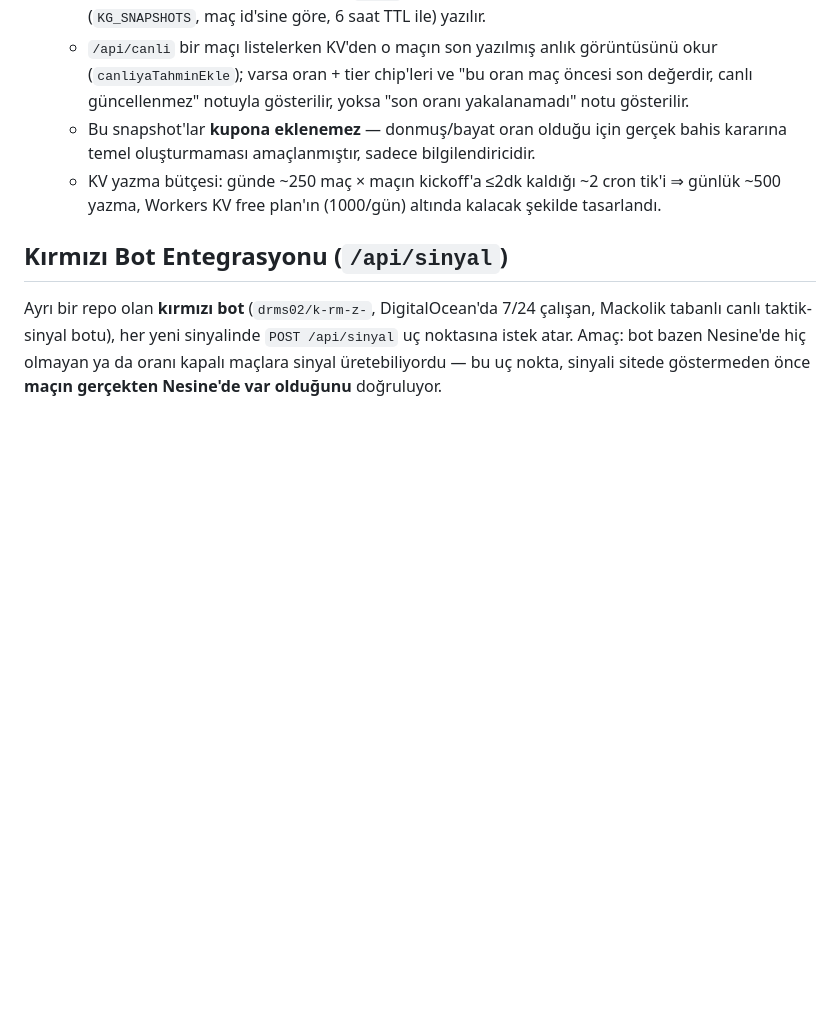
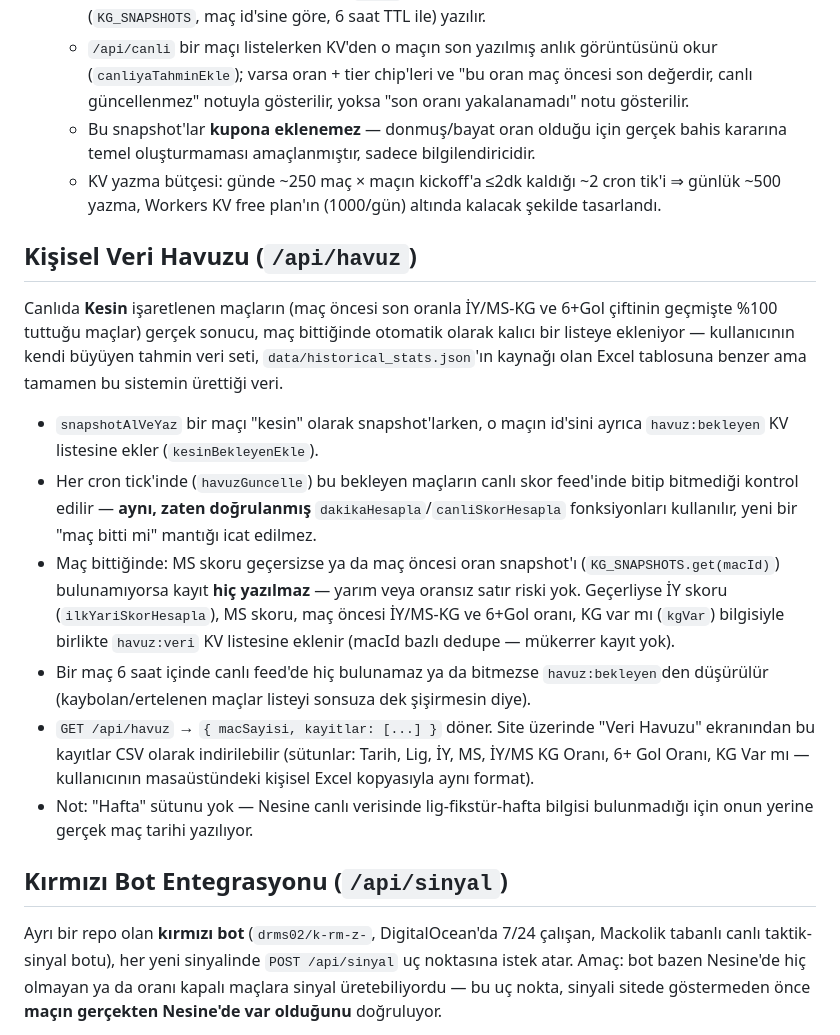
Before and after one commit to durmusesad/kg-tahmin, a Markdown page: README.md, the part around the change. GitHub-like rendering; blank space fills up the shorter version.

Commit message:
Kişisel veri havuzu özelliğini README'ye belgele

```diff
--- a/README.md
+++ b/README.md
@@ -126,6 +126,36 @@ tahminindeki gibi.
     cron tik'i ⇒ günlük ~500 yazma, Workers KV free plan'ın (1000/gün)
     altında kalacak şekilde tasarlandı.
 
+## Kişisel Veri Havuzu (`/api/havuz`)
+
+Canlıda **Kesin** işaretlenen maçların (maç öncesi son oranla İY/MS-KG ve
+6+Gol çiftinin geçmişte %100 tuttuğu maçlar) gerçek sonucu, maç bittiğinde
+otomatik olarak kalıcı bir listeye ekleniyor — kullanıcının kendi büyüyen
+tahmin veri seti, `data/historical_stats.json`'ın kaynağı olan Excel
+tablosuna benzer ama tamamen bu sistemin ürettiği veri.
+
+- `snapshotAlVeYaz` bir maçı "kesin" olarak snapshot'larken, o maçın id'sini
+  ayrıca `havuz:bekleyen` KV listesine ekler (`kesinBekleyenEkle`).
+- Her cron tick'inde (`havuzGuncelle`) bu bekleyen maçların canlı skor
+  feed'inde bitip bitmediği kontrol edilir — **aynı, zaten doğrulanmış**
+  `dakikaHesapla`/`canliSkorHesapla` fonksiyonları kullanılır, yeni bir
+  "maç bitti mi" mantığı icat edilmez.
+- Maç bittiğinde: MS skoru geçersizse ya da maç öncesi oran snapshot'ı
+  (`KG_SNAPSHOTS.get(macId)`) bulunamıyorsa kayıt **hiç yazılmaz** — yarım
+  veya oransız satır riski yok. Geçerliyse İY skoru (`ilkYariSkorHesapla`),
+  MS skoru, maç öncesi İY/MS-KG ve 6+Gol oranı, KG var mı (`kgVar`) bilgisiyle
+  birlikte `havuz:veri` KV listesine eklenir (macId bazlı dedupe — mükerrer
+  kayıt yok).
+- Bir maç 6 saat içinde canlı feed'de hiç bulunamaz ya da bitmezse
+  `havuz:bekleyen`den düşürülür (kaybolan/ertelenen maçlar listeyi sonsuza
+  dek şişirmesin diye).
+- `GET /api/havuz` → `{ macSayisi, kayitlar: [...] }` döner. Site üzerinde
+  "Veri Havuzu" ekranından bu kayıtlar CSV olarak indirilebilir (sütunlar:
+  Tarih, Lig, İY, MS, İY/MS KG Oranı, 6+ Gol Oranı, KG Var mı — kullanıcının
+  masaüstündeki kişisel Excel kopyasıyla aynı format).
+- Not: "Hafta" sütunu yok — Nesine canlı verisinde lig-fikstür-hafta bilgisi
+  bulunmadığı için onun yerine gerçek maç tarihi yazılıyor.
+
 ## Kırmızı Bot Entegrasyonu (`/api/sinyal`)
 
 Ayrı bir repo olan **kırmızı bot** (`drms02/k-rm-z-`, DigitalOcean'da 7/24
```
